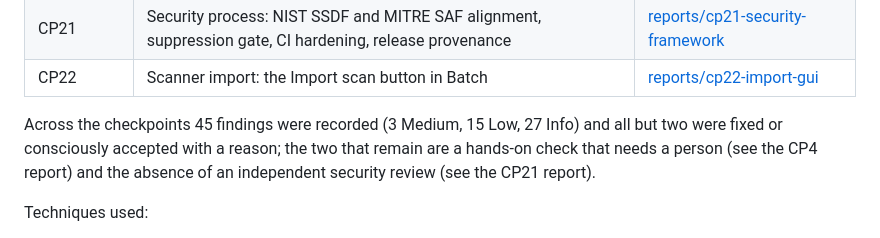
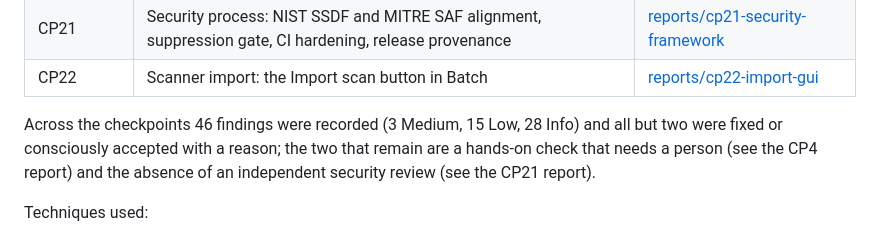
Before and after one commit to okieotsec/ot-triage, a Markdown page: README.md, the part around the change. GitHub-like rendering.

Commit message:
Record the Windows scrubbing finding (CP21-05) and the dependency graph note
Co-Authored-By: Claude Sonnet 5.5 <noreply@anthropic.com>

```diff
--- a/README.md
+++ b/README.md
@@ -180,7 +180,7 @@ Import limits: 25 MB and 50,000 data rows. Files with duplicate columns are reje
 | CP21 | Security process: NIST SSDF and MITRE SAF alignment, suppression gate, CI hardening, release provenance | [reports/cp21-security-framework](reports/cp21-security-framework/claude.md) |
 | CP22 | Scanner import: the Import scan button in Batch | [reports/cp22-import-gui](reports/cp22-import-gui/claude.md) |
 
-Across the checkpoints 45 findings were recorded (3 Medium, 15 Low, 27 Info) and all but two were fixed or consciously accepted with a reason; the two that remain are a hands-on check that needs a person (see the CP4 report) and the absence of an independent security review (see the CP21 report).
+Across the checkpoints 46 findings were recorded (3 Medium, 15 Low, 28 Info) and all but two were fixed or consciously accepted with a reason; the two that remain are a hands-on check that needs a person (see the CP4 report) and the absence of an independent security review (see the CP21 report).
 
 Techniques used:
 
```
Also changed, not shown: reports/cp21-security-framework/claude.md (+11 -0 lines).
